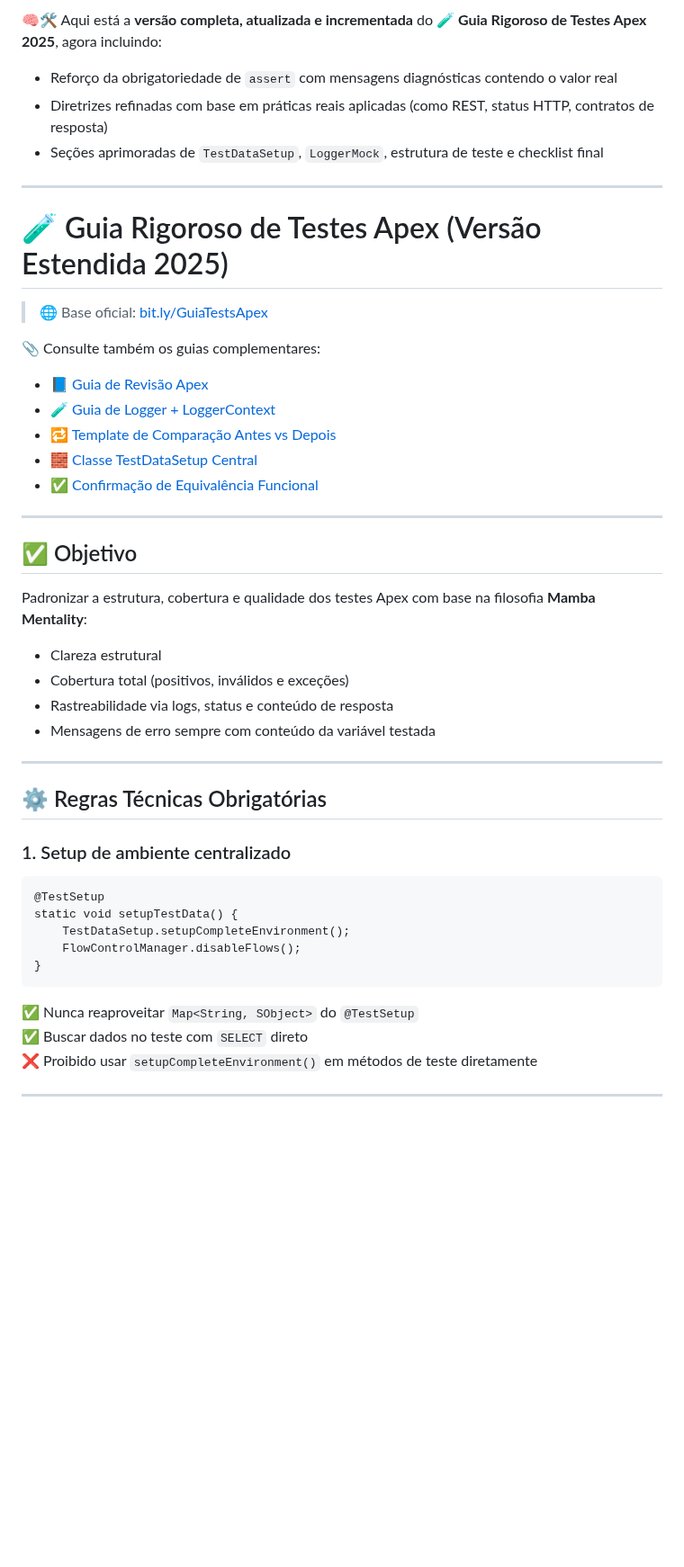
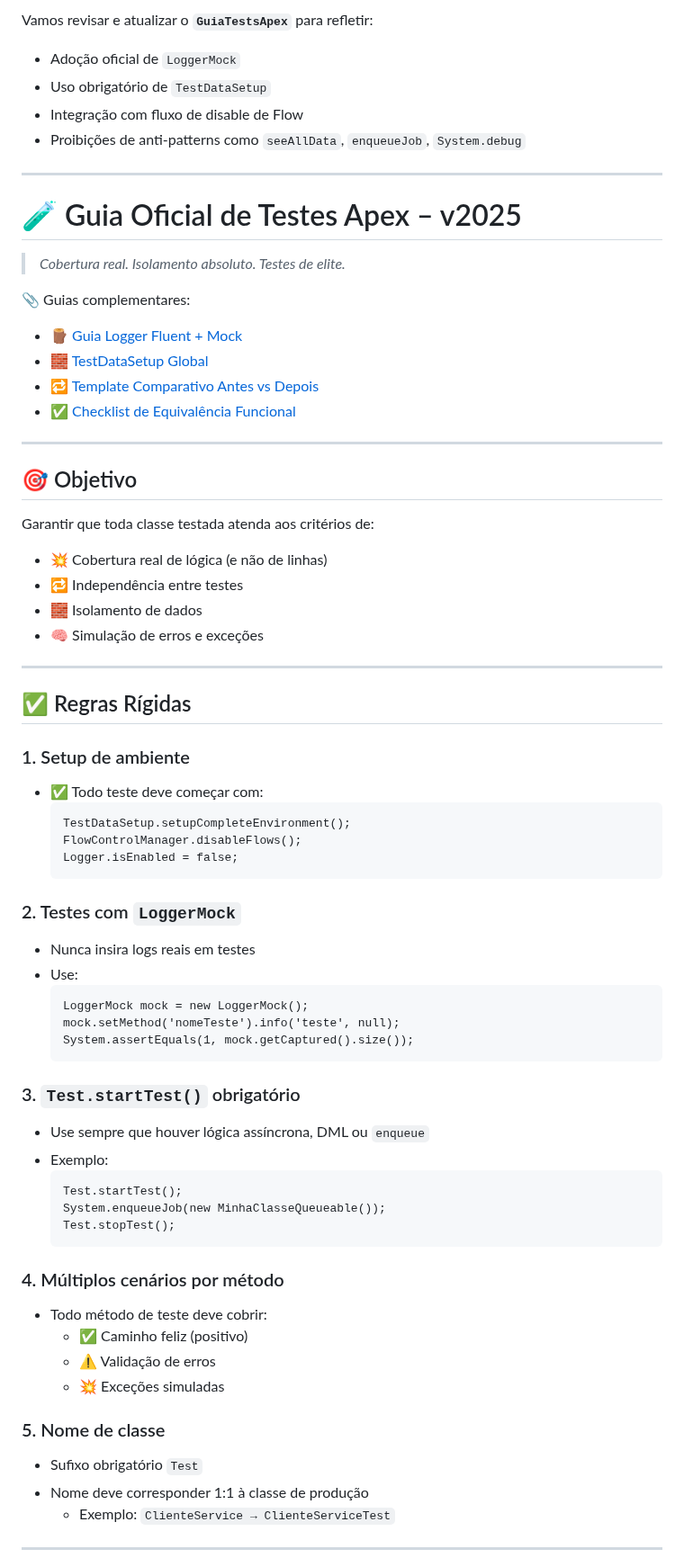
Before and after one commit to leogbo/gpt-guides, a Markdown page: apex/Guia_Testes_Apex.md, the part around one of its changes. Shown at 90% size. GitHub-like rendering; blank space fills up the shorter version.

````diff
--- a/apex/Guia_Testes_Apex.md
+++ b/apex/Guia_Testes_Apex.md
@@ -1,48 +1,71 @@
-🧠🛠️ Aqui está a **versão completa, atualizada e incrementada** do **🧪 Guia Rigoroso de Testes Apex 2025**, agora incluindo:
+Vamos revisar e atualizar o **`GuiaTestsApex`** para refletir:
 
-- Reforço da obrigatoriedade de `assert` com mensagens diagnósticas contendo o valor real
-- Diretrizes refinadas com base em práticas reais aplicadas (como REST, status HTTP, contratos de resposta)
-- Seções aprimoradas de `TestDataSetup`, `LoggerMock`, estrutura de teste e checklist final
+- Adoção oficial de `LoggerMock`
+- Uso obrigatório de `TestDataSetup`
+- Integração com fluxo de disable de Flow
+- Proibições de anti-patterns como `seeAllData`, `enqueueJob`, `System.debug`
 
 ---
 
-# 🧪 Guia Rigoroso de Testes Apex (Versão Estendida 2025)
+# 🧪 Guia Oficial de Testes Apex – v2025
+> _Cobertura real. Isolamento absoluto. Testes de elite._
 
-> 🌐 Base oficial: [bit.ly/GuiaTestsApex](https://bit.ly/GuiaTestsApex)
-
-📎 Consulte também os guias complementares:
-- 📘 [Guia de Revisão Apex](https://bit.ly/GuiaApexRevisao)
-- 🧪 [Guia de Logger + LoggerContext](https://bit.ly/GuiaLoggerApex)
-- 🔁 [Template de Comparação Antes vs Depois](https://bit.ly/ComparacaoApex)
-- 🧱 [Classe TestDataSetup Central](https://bit.ly/TestDataSetup)
-- ✅ [Confirmação de Equivalência Funcional](https://bit.ly/ConfirmacaoApex)
+📎 Guias complementares:
+- 🪵 [Guia Logger Fluent + Mock](https://bit.ly/GuiaLoggerApex)
+- 🧱 [TestDataSetup Global](https://bit.ly/TestDataSetup)
+- 🔁 [Template Comparativo Antes vs Depois](https://bit.ly/ComparacaoApex)
+- ✅ [Checklist de Equivalência Funcional](https://bit.ly/ConfirmacaoApex)
 
 ---
 
-## ✅ Objetivo
+## 🎯 Objetivo
 
-Padronizar a estrutura, cobertura e qualidade dos testes Apex com base na filosofia **Mamba Mentality**:
-
-- Clareza estrutural
-- Cobertura total (positivos, inválidos e exceções)
-- Rastreabilidade via logs, status e conteúdo de resposta
-- Mensagens de erro sempre com conteúdo da variável testada
+Garantir que toda classe testada atenda aos critérios de:
+- 💥 Cobertura real de lógica (e não de linhas)
+- 🔁 Independência entre testes
+- 🧱 Isolamento de dados
+- 🧠 Simulação de erros e exceções
 
 ---
 
-## ⚙️ Regras Técnicas Obrigatórias
+## ✅ Regras Rígidas
 
-### 1. Setup de ambiente centralizado
-```apex
-@TestSetup
-static void setupTestData() {
-    TestDataSetup.setupCompleteEnvironment();
-    FlowControlManager.disableFlows();
-}
-```
-✅ Nunca reaproveitar `Map<String, SObject>` do `@TestSetup`
-✅ Buscar dados no teste com `SELECT` direto
-❌ Proibido usar `setupCompleteEnvironment()` em métodos de teste diretamente
+### 1. Setup de ambiente
+- ✅ Todo teste deve começar com:
+  ```apex
+  TestDataSetup.setupCompleteEnvironment();
+  FlowControlManager.disableFlows();
+  Logger.isEnabled = false;
+  ```
+
+### 2. Testes com `LoggerMock`
+- Nunca insira logs reais em testes
+- Use:
+  ```apex
+  LoggerMock mock = new LoggerMock();
+  mock.setMethod('nomeTeste').info('teste', null);
+  System.assertEquals(1, mock.getCaptured().size());
+  ```
+
+### 3. `Test.startTest()` obrigatório
+- Use sempre que houver lógica assíncrona, DML ou `enqueue`
+- Exemplo:
+  ```apex
+  Test.startTest();
+  System.enqueueJob(new MinhaClasseQueueable());
+  Test.stopTest();
+  ```
+
+### 4. Múltiplos cenários por método
+- Todo método de teste deve cobrir:
+  - ✅ Caminho feliz (positivo)
+  - ⚠️ Validação de erros
+  - 💥 Exceções simuladas
+
+### 5. Nome de classe
+- Sufixo obrigatório `Test`
+- Nome deve corresponder 1:1 à classe de produção
+  - Exemplo: `ClienteService → ClienteServiceTest`
 
 ---
 
````
Also changed, not shown: other parts of apex/Guia_Testes_Apex.md (+49 -122 lines).
